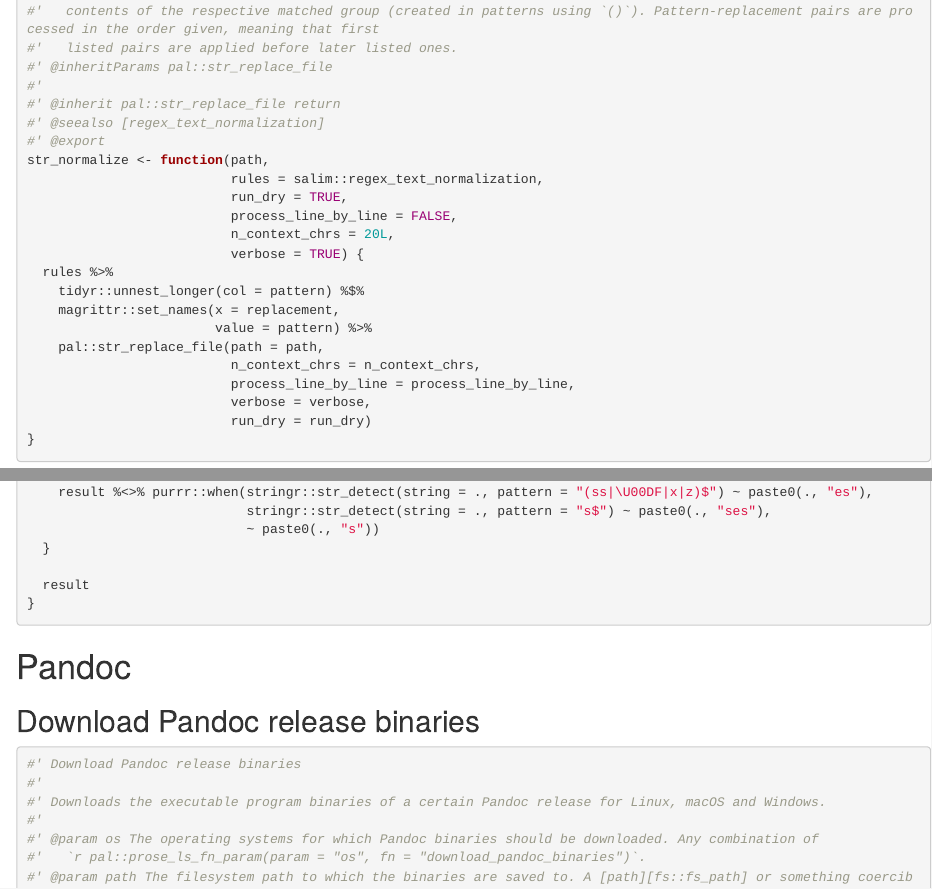
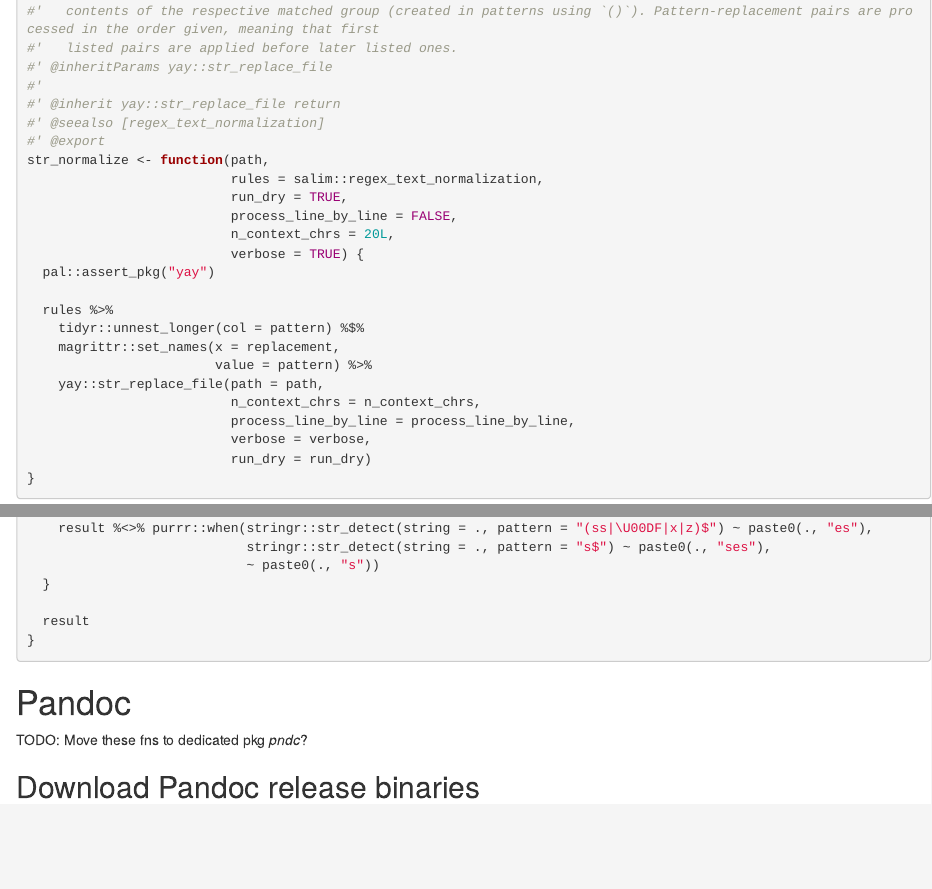
Before and after one commit to salim-b/salim, an R Markdown document (Rmd/salim.Rmd): the page in a window 1100 px wide, from 2750 px down, and a second part further down, joined at a grey line. Rendered offline with R 4.5, knitr and Pandoc, with nearby package versions; some code elsewhere in the file could not run offline; common packages that the code uses without loading them are loaded.

Commit message:
maintenance work

````diff
--- a/Rmd/salim.Rmd
+++ b/Rmd/salim.Rmd
@@ -132,9 +132,9 @@ usethis::use_data(regex_text_normalization,
 #'   in [stringi::stringi-search-regex()]. Replacements are interpreted as-is, except that references of the form `\1`, `\2`, etc. will be replaced with the
 #'   contents of the respective matched group (created in patterns using `()`). Pattern-replacement pairs are processed in the order given, meaning that first
 #'   listed pairs are applied before later listed ones.
-#' @inheritParams pal::str_replace_file
+#' @inheritParams yay::str_replace_file
 #'
-#' @inherit pal::str_replace_file return
+#' @inherit yay::str_replace_file return
 #' @seealso [regex_text_normalization]
 #' @export
 str_normalize <- function(path,
@@ -143,11 +143,13 @@ str_normalize <- function(path,
                           process_line_by_line = FALSE,
                           n_context_chrs = 20L,
                           verbose = TRUE) {
+  pal::assert_pkg("yay")
+
   rules %>%
     tidyr::unnest_longer(col = pattern) %$%
     magrittr::set_names(x = replacement,
                         value = pattern) %>%
-    pal::str_replace_file(path = path,
+    yay::str_replace_file(path = path,
                           n_context_chrs = n_context_chrs,
                           process_line_by_line = process_line_by_line,
                           verbose = verbose,
@@ -455,6 +457,8 @@ decline_noun_de <- function(noun,
 
 # Pandoc
 
+TODO: Move these fns to dedicated pkg *pndc*?
+
 ## Download Pandoc release binaries
 
 ```{r}
@@ -463,7 +467,7 @@ decline_noun_de <- function(noun,
 #' Downloads the executable program binaries of a certain Pandoc release for Linux, macOS and Windows.
 #'
 #' @param os The operating systems for which Pandoc binaries should be downloaded. Any combination of
-#'   `r pal::prose_ls_fn_param(param = "os", fn = "download_pandoc_binaries")`.
+#'   `r pal::prose_ls_fn_param(param = "os", fn = download_pandoc_binaries, last_separator = " and ")`.
 #' @param path The filesystem path to which the binaries are saved to. A [path][fs::fs_path] or something coercible to.
 #' @param overwrite Whether to overwrite existing binaries under `path`.
 #' @inheritParams pandoc_release_assets
````
Also changed, not shown: R/salim-GEN.R (+6 -4 lines), README.Rmd (+0 -2 lines), README.md, 4 other files.
